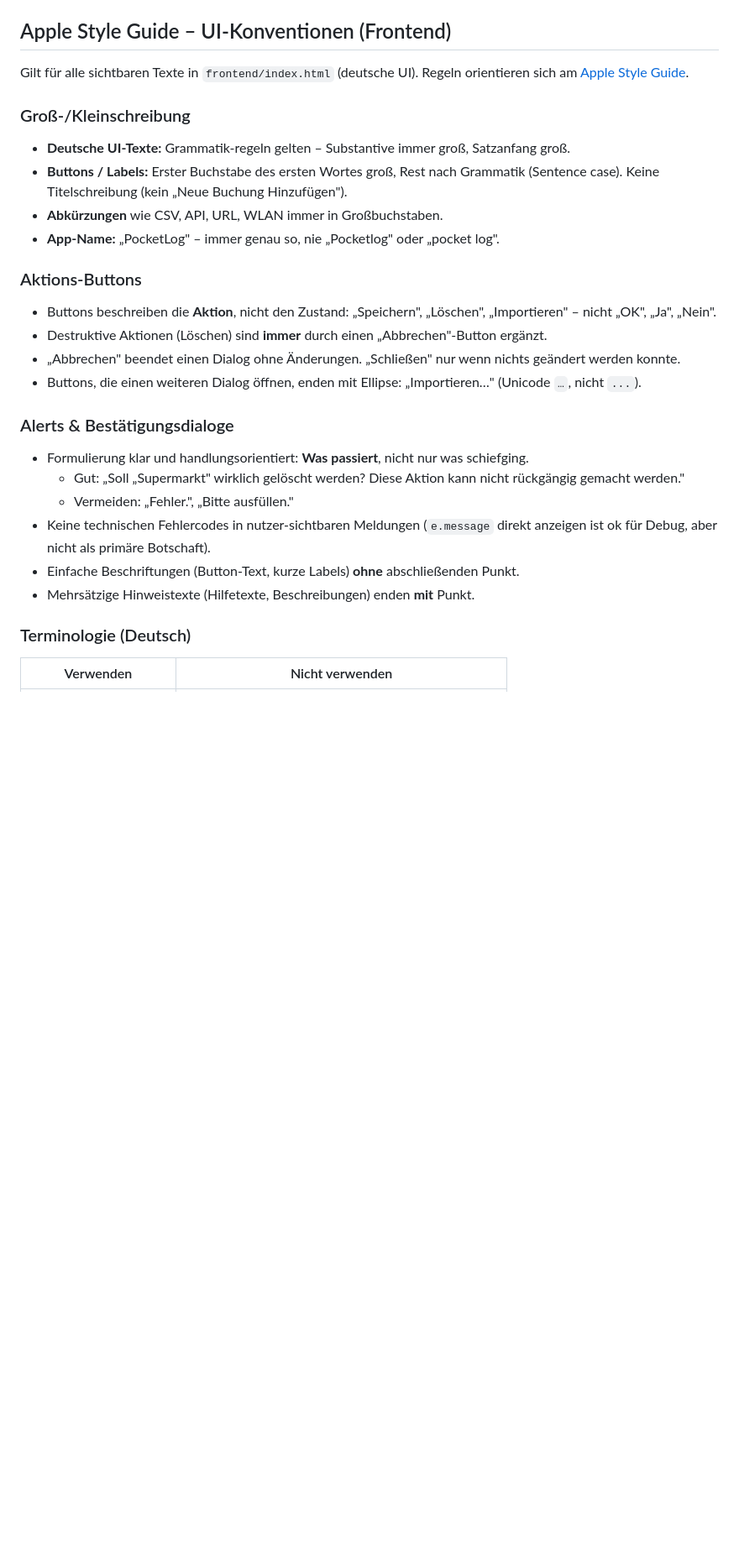
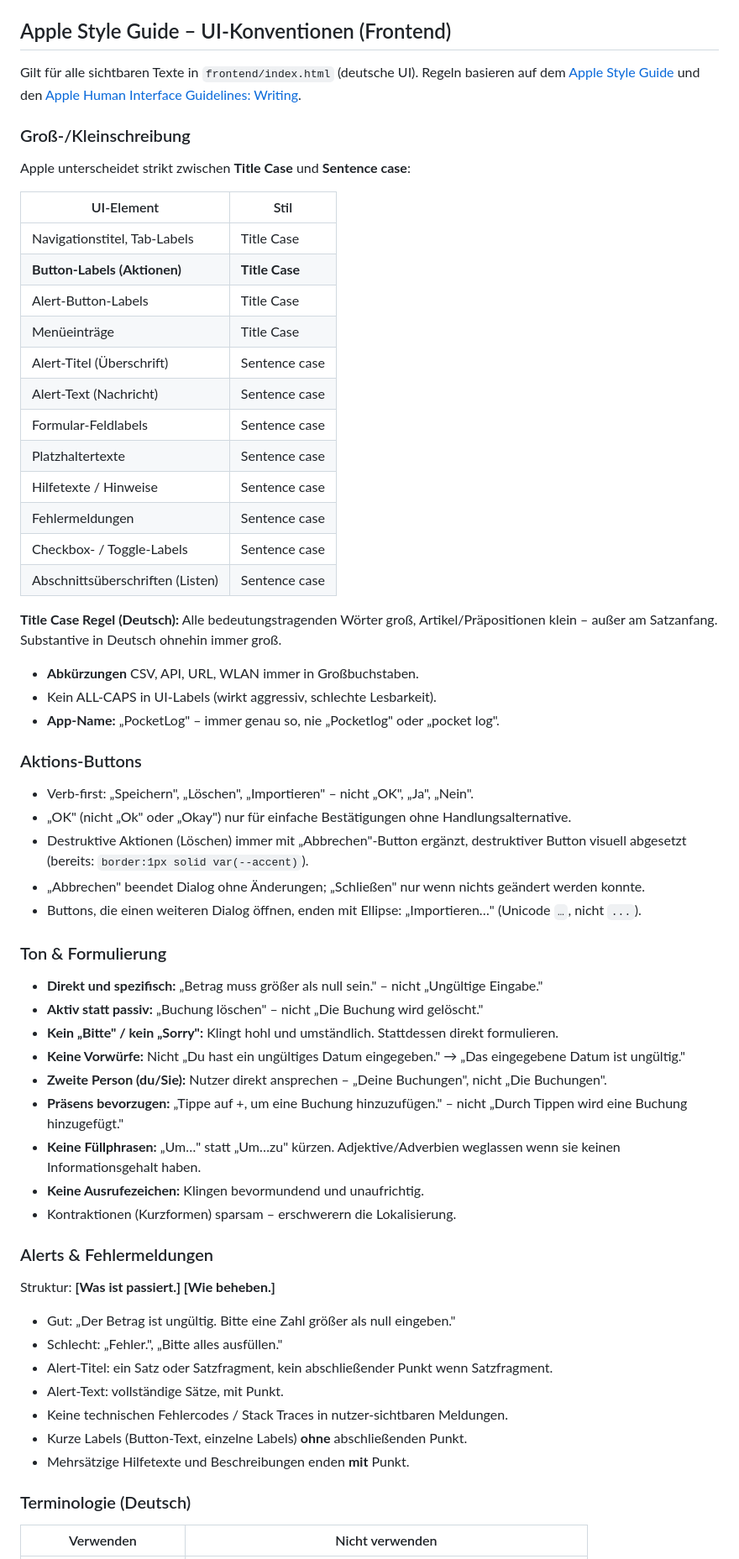
Before and after one commit to anym001/pocketlog, a Markdown page: CLAUDE.md, the part around one of its changes. Shown at 84% size. GitHub-like rendering; blank space fills up the shorter version.

```diff
--- a/CLAUDE.md
+++ b/CLAUDE.md
@@ -166,28 +166,63 @@ Authentik-Flow-Policy konfiguriert werden).
 
 ## Apple Style Guide – UI-Konventionen (Frontend)
 
-Gilt für alle sichtbaren Texte in `frontend/index.html` (deutsche UI). Regeln orientieren sich am [Apple Style Guide](https://help.apple.com/pdf/applestyleguide/en_US/apple-style-guide.pdf).
+Gilt für alle sichtbaren Texte in `frontend/index.html` (deutsche UI). Regeln basieren auf dem [Apple Style Guide](https://help.apple.com/pdf/applestyleguide/en_US/apple-style-guide.pdf) und den [Apple Human Interface Guidelines: Writing](https://developer.apple.com/design/human-interface-guidelines/writing).
 
 ### Groß-/Kleinschreibung
-- **Deutsche UI-Texte:** Grammatik-regeln gelten – Substantive immer groß, Satzanfang groß.
-- **Buttons / Labels:** Erster Buchstabe des ersten Wortes groß, Rest nach Grammatik (Sentence case). Keine Titelschreibung (kein „Neue Buchung Hinzufügen").
-- **Abkürzungen** wie CSV, API, URL, WLAN immer in Großbuchstaben.
+
+Apple unterscheidet strikt zwischen **Title Case** und **Sentence case**:
+
+| UI-Element | Stil |
+|---|---|
+| Navigationstitel, Tab-Labels | Title Case |
+| **Button-Labels (Aktionen)** | **Title Case** |
+| Alert-Button-Labels | Title Case |
+| Menüeinträge | Title Case |
+| Alert-Titel (Überschrift) | Sentence case |
+| Alert-Text (Nachricht) | Sentence case |
+| Formular-Feldlabels | Sentence case |
+| Platzhaltertexte | Sentence case |
+| Hilfetexte / Hinweise | Sentence case |
+| Fehlermeldungen | Sentence case |
+| Checkbox- / Toggle-Labels | Sentence case |
+| Abschnittsüberschriften (Listen) | Sentence case |
+
+**Title Case Regel (Deutsch):** Alle bedeutungstragenden Wörter groß, Artikel/Präpositionen klein – außer am Satzanfang. Substantive in Deutsch ohnehin immer groß.
+
+- **Abkürzungen** CSV, API, URL, WLAN immer in Großbuchstaben.
+- Kein ALL-CAPS in UI-Labels (wirkt aggressiv, schlechte Lesbarkeit).
 - **App-Name:** „PocketLog" – immer genau so, nie „Pocketlog" oder „pocket log".
 
 ### Aktions-Buttons
-- Buttons beschreiben die **Aktion**, nicht den Zustand: „Speichern", „Löschen", „Importieren" – nicht „OK", „Ja", „Nein".
-- Destruktive Aktionen (Löschen) sind **immer** durch einen „Abbrechen"-Button ergänzt.
-- „Abbrechen" beendet einen Dialog ohne Änderungen. „Schließen" nur wenn nichts geändert werden konnte.
+- Verb-first: „Speichern", „Löschen", „Importieren" – nicht „OK", „Ja", „Nein".
+- „OK" (nicht „Ok" oder „Okay") nur für einfache Bestätigungen ohne Handlungsalternative.
+- Destruktive Aktionen (Löschen) immer mit „Abbrechen"-Button ergänzt, destruktiver Button visuell abgesetzt (bereits: `border:1px solid var(--accent)`).
+- „Abbrechen" beendet Dialog ohne Änderungen; „Schließen" nur wenn nichts geändert werden konnte.
 - Buttons, die einen weiteren Dialog öffnen, enden mit Ellipse: „Importieren…" (Unicode `…`, nicht `...`).
 
-### Alerts & Bestätigungsdialoge
-- Formulierung klar und handlungsorientiert: **Was passiert**, nicht nur was schiefging.
-  - Gut: „Soll „Supermarkt" wirklich gelöscht werden? Diese Aktion kann nicht rückgängig gemacht werden."
-  - Vermeiden: „Fehler.", „Bitte ausfüllen."
-- Keine technischen Fehlercodes in nutzer-sichtbaren Meldungen (`e.message` direkt anzeigen ist ok für Debug, aber nicht als primäre Botschaft).
-- Einfache Beschriftungen (Button-Text, kurze Labels) **ohne** abschließenden Punkt.
-- Mehrsätzige Hinweistexte (Hilfetexte, Beschreibungen) enden **mit** Punkt.
+### Ton & Formulierung
+- **Direkt und spezifisch:** „Betrag muss größer als null sein." – nicht „Ungültige Eingabe."
+- **Aktiv statt passiv:** „Buchung löschen" – nicht „Die Buchung wird gelöscht."
+- **Kein „Bitte" / kein „Sorry":** Klingt hohl und umständlich. Stattdessen direkt formulieren.
+- **Keine Vorwürfe:** Nicht „Du hast ein ungültiges Datum eingegeben." → „Das eingegebene Datum ist ungültig."
+- **Zweite Person (du/Sie):** Nutzer direkt ansprechen – „Deine Buchungen", nicht „Die Buchungen".
+- **Präsens bevorzugen:** „Tippe auf +, um eine Buchung hinzuzufügen." – nicht „Durch Tippen wird eine Buchung hinzugefügt."
+- **Keine Füllphrasen:** „Um…" statt „Um…zu" kürzen. Adjektive/Adverbien weglassen wenn sie keinen Informationsgehalt haben.
+- **Keine Ausrufezeichen:** Klingen bevormundend und unaufrichtig.
+- Kontraktionen (Kurzformen) sparsam – erschwerern die Lokalisierung.
+
+### Alerts & Fehlermeldungen
+Struktur: **[Was ist passiert.] [Wie beheben.]**
+
+- Gut: „Der Betrag ist ungültig. Bitte eine Zahl größer als null eingeben."
+- Schlecht: „Fehler.", „Bitte alles ausfüllen."
+- Alert-Titel: ein Satz oder Satzfragment, kein abschließender Punkt wenn Satzfragment.
+- Alert-Text: vollständige Sätze, mit Punkt.
+- Keine technischen Fehlercodes / Stack Traces in nutzer-sichtbaren Meldungen.
+- Kurze Labels (Button-Text, einzelne Labels) **ohne** abschließenden Punkt.
+- Mehrsätzige Hilfetexte und Beschreibungen enden **mit** Punkt.
 
 ### Terminologie (Deutsch)
+
 | Verwenden | Nicht verwenden |
 |---|---|
```
Also changed, not shown: other parts of CLAUDE.md (+32 -20 lines).
